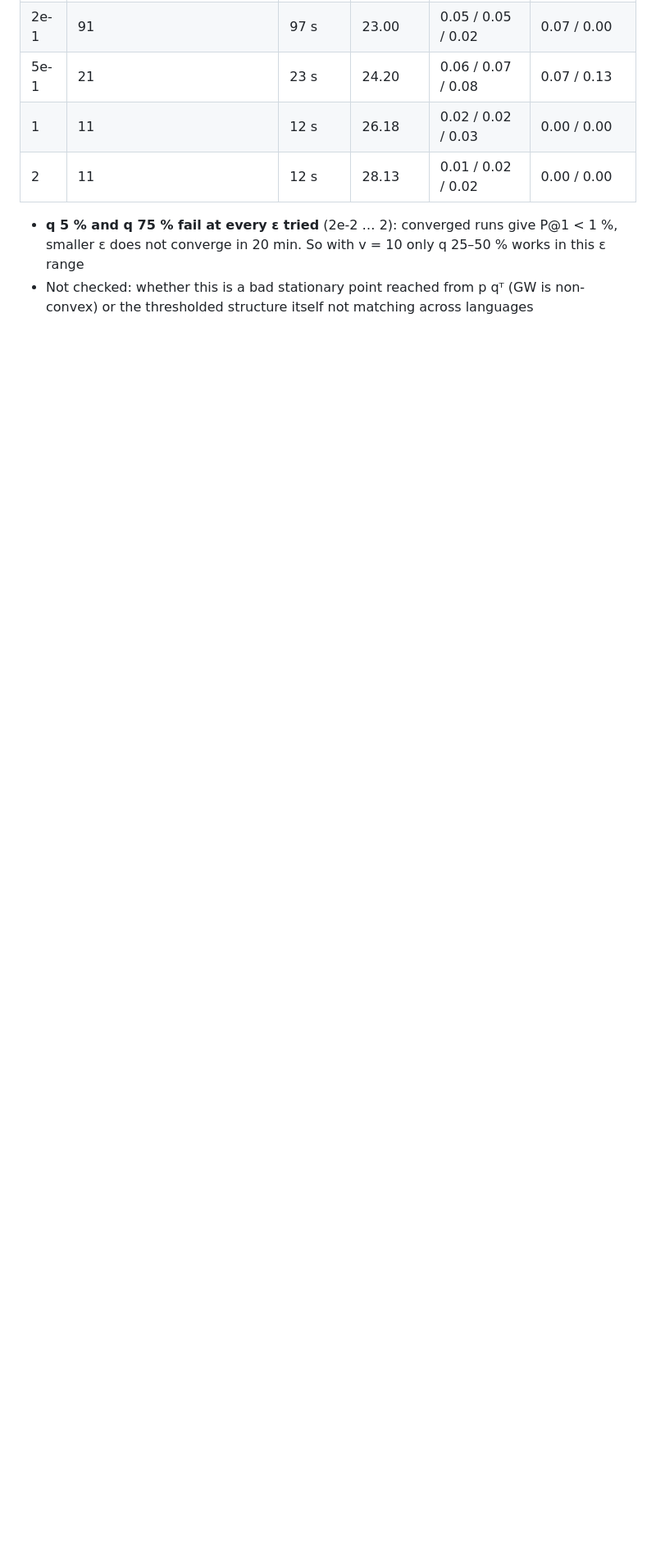
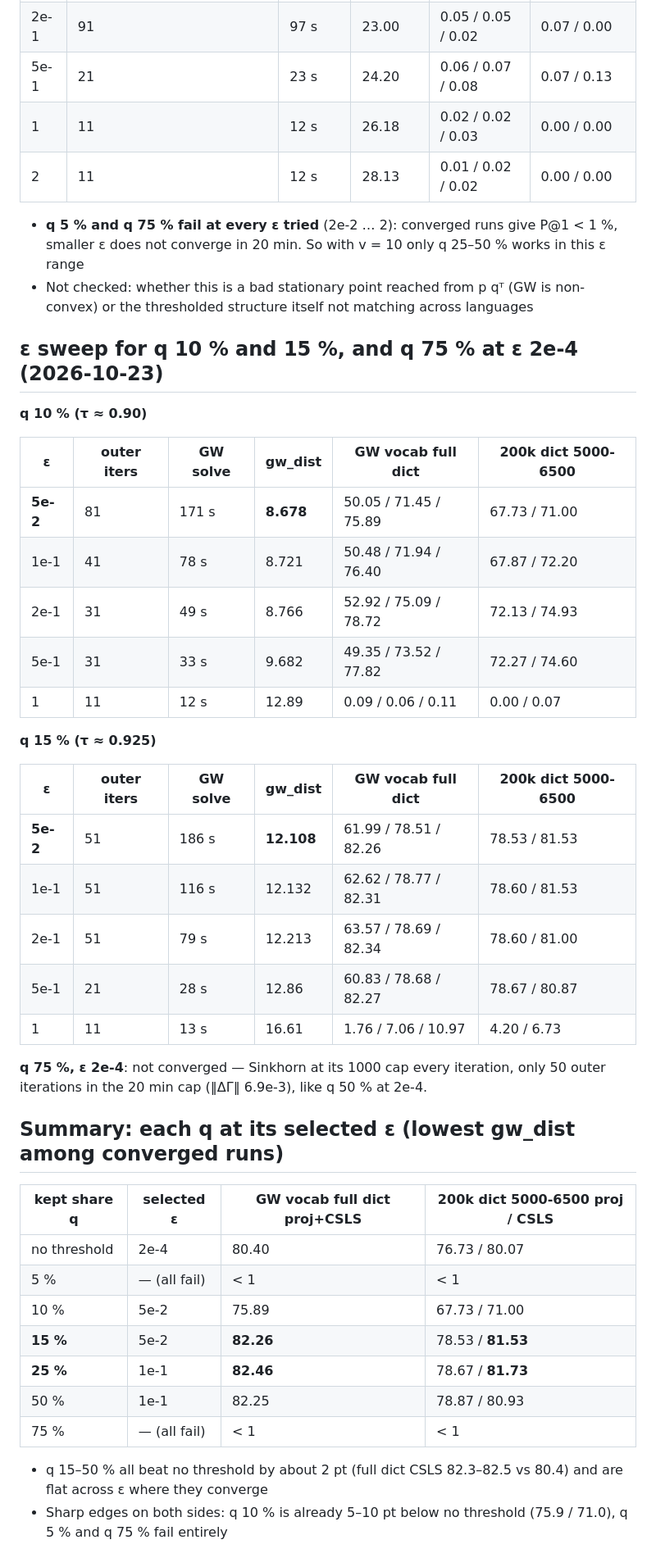
Before and after one commit to yu-togashi/togashi-yokoi-language-translation, a Markdown page: logs/local_gw_threshold.md, the part around the change. Shown at 82% size. Rendered like a GitHub page; blank space fills up the shorter version.

Commit message:
local-GW: q 15-50% beat no threshold by ~2 pt; q 10% worse, q 5%/75% fail
Co-Authored-By: Claude Opus 5.5 <noreply@anthropic.com>

```diff
--- a/logs/local_gw_threshold.md
+++ b/logs/local_gw_threshold.md
@@ -145,3 +145,43 @@ so q 5 % keeps only the closest 5 % of pairs and q 75 % cuts only the farthest 2
   So with v = 10 only q 25–50 % works in this ε range
 - Not checked: whether this is a bad stationary point reached from p qᵀ (GW is non-convex) or the thresholded
   structure itself not matching across languages
+
+## ε sweep for q 10 % and 15 %, and q 75 % at ε 2e-4 (2026-10-23)
+
+**q 10 % (τ ≈ 0.90)**
+
+| ε | outer iters | GW solve | gw_dist | GW vocab full dict | 200k dict 5000-6500 |
+|---|---|---|---|---|---|
+| **5e-2** | 81 | 171 s | **8.678** | 50.05 / 71.45 / 75.89 | 67.73 / 71.00 |
+| 1e-1 | 41 | 78 s | 8.721 | 50.48 / 71.94 / 76.40 | 67.87 / 72.20 |
+| 2e-1 | 31 | 49 s | 8.766 | 52.92 / 75.09 / 78.72 | 72.13 / 74.93 |
+| 5e-1 | 31 | 33 s | 9.682 | 49.35 / 73.52 / 77.82 | 72.27 / 74.60 |
+| 1 | 11 | 12 s | 12.89 | 0.09 / 0.06 / 0.11 | 0.00 / 0.07 |
+
+**q 15 % (τ ≈ 0.925)**
+
+| ε | outer iters | GW solve | gw_dist | GW vocab full dict | 200k dict 5000-6500 |
+|---|---|---|---|---|---|
+| **5e-2** | 51 | 186 s | **12.108** | 61.99 / 78.51 / 82.26 | 78.53 / 81.53 |
+| 1e-1 | 51 | 116 s | 12.132 | 62.62 / 78.77 / 82.31 | 78.60 / 81.53 |
+| 2e-1 | 51 | 79 s | 12.213 | 63.57 / 78.69 / 82.34 | 78.60 / 81.00 |
+| 5e-1 | 21 | 28 s | 12.86 | 60.83 / 78.68 / 82.27 | 78.67 / 80.87 |
+| 1 | 11 | 13 s | 16.61 | 1.76 / 7.06 / 10.97 | 4.20 / 6.73 |
+
+**q 75 %, ε 2e-4**: not converged — Sinkhorn at its 1000 cap every iteration, only 50 outer iterations in the 20 min
+cap (‖ΔΓ‖ 6.9e-3), like q 50 % at 2e-4.
+
+## Summary: each q at its selected ε (lowest gw_dist among converged runs)
+
+| kept share q | selected ε | GW vocab full dict proj+CSLS | 200k dict 5000-6500 proj / CSLS |
+|---|---|---|---|
+| no threshold | 2e-4 | 80.40 | 76.73 / 80.07 |
+| 5 % | — (all fail) | < 1 | < 1 |
+| 10 % | 5e-2 | 75.89 | 67.73 / 71.00 |
+| **15 %** | 5e-2 | **82.26** | 78.53 / **81.53** |
+| **25 %** | 1e-1 | **82.46** | 78.67 / **81.73** |
+| 50 % | 1e-1 | 82.25 | 78.87 / 80.93 |
+| 75 % | — (all fail) | < 1 | < 1 |
+
+- q 15–50 % all beat no threshold by about 2 pt (full dict CSLS 82.3–82.5 vs 80.4) and are flat across ε where they converge
+- Sharp edges on both sides: q 10 % is already 5–10 pt below no threshold (75.9 / 71.0), q 5 % and q 75 % fail entirely
```
Also changed, not shown: tasks/todo.md (+2 -1 lines).
